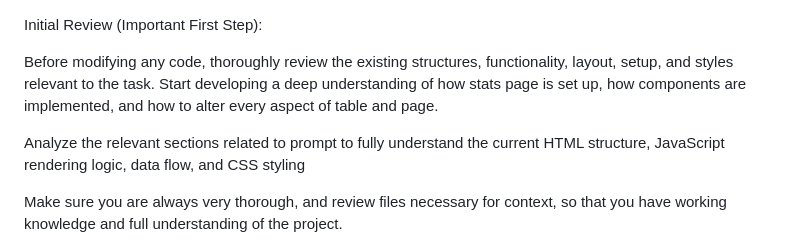
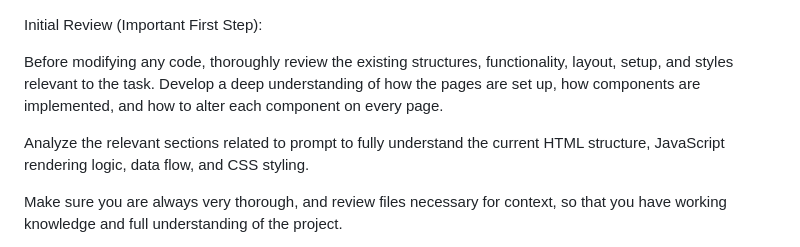
Before and after one commit to oscarbrandsllc/DH-P3, a Markdown page: .github/copilot-instructions.md, the part around the change. Drawn GitHub-style.

Commit message:
Update copilot instructions for clarity and consistency in review process

```diff
--- a/.github/copilot-instructions.md
+++ b/.github/copilot-instructions.md
@@ -1,9 +1,9 @@
 
 Initial Review (Important First Step):
 
-Before modifying any code, thoroughly review the existing structures, functionality, layout, setup, and styles relevant to the task. Start developing a deep understanding of how stats page is set up, how components are implemented, and how to alter every aspect of table and page.
+Before modifying any code, thoroughly review the existing structures, functionality, layout, setup, and styles relevant to the task. Develop a deep understanding of how the pages are set up, how components are implemented, and how to alter each component on every page.
 
-Analyze the relevant sections related to prompt to fully understand the current HTML structure, JavaScript rendering logic, data flow, and CSS styling
+Analyze the relevant sections related to prompt to fully understand the current HTML structure, JavaScript rendering logic, data flow, and CSS styling.
 
 Make sure you are always very thorough, and review files necessary for context, so that you have working knowledge and full understanding of the project.
 
```
